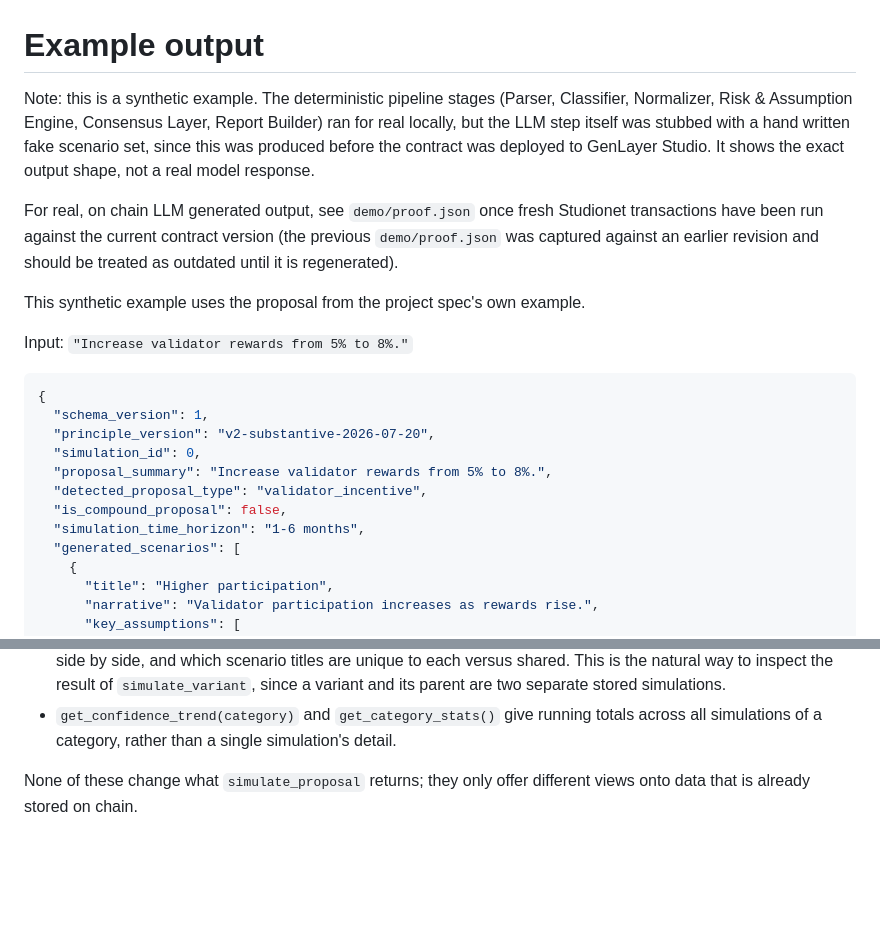
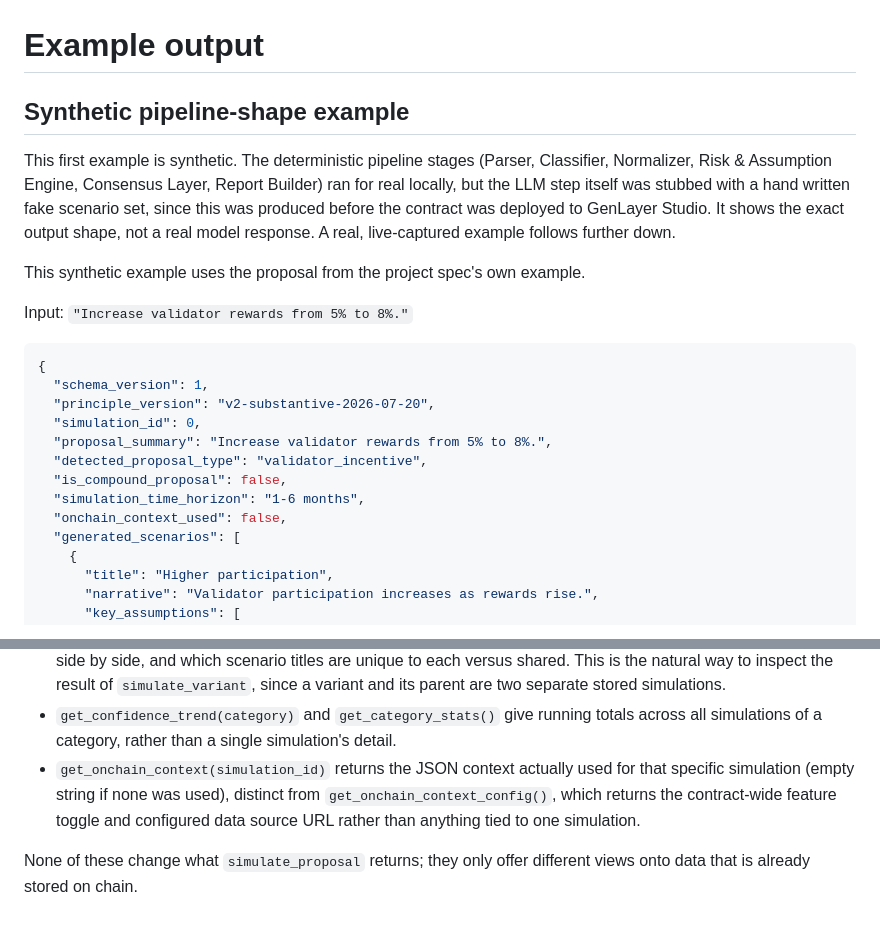
Before and after one commit to Biosolverr/governance-decision-simulator, a Markdown page: docs/example-output.md, 2 parts joined by grey strips. Drawn GitHub-style; blank space fills up the shorter version.

```diff
--- a/docs/example-output.md
+++ b/docs/example-output.md
@@ -1,16 +1,14 @@
 # Example output
 
-Note: this is a synthetic example. The deterministic pipeline stages
+## Synthetic pipeline-shape example
+
+This first example is synthetic. The deterministic pipeline stages
 (Parser, Classifier, Normalizer, Risk & Assumption Engine, Consensus
 Layer, Report Builder) ran for real locally, but the LLM step itself was
 stubbed with a hand written fake scenario set, since this was produced
 before the contract was deployed to GenLayer Studio. It shows the exact
-output shape, not a real model response.
-
-For real, on chain LLM generated output, see `demo/proof.json` once fresh
-Studionet transactions have been run against the current contract version
-(the previous `demo/proof.json` was captured against an earlier revision
-and should be treated as outdated until it is regenerated).
+output shape, not a real model response. A real, live-captured example
+follows further down.
 
 This synthetic example uses the proposal from the project spec's own
 example.
@@ -26,6 +24,7 @@ Input: `"Increase validator rewards from 5% to 8%."`
   "detected_proposal_type": "validator_incentive",
   "is_compound_proposal": false,
   "simulation_time_horizon": "1-6 months",
+  "onchain_context_used": false,
   "generated_scenarios": [
     {
       "title": "Higher participation",
@@ -130,6 +186,11 @@ stored data, useful for a frontend or for manual inspection in Studio:
 - `get_confidence_trend(category)` and `get_category_stats()` give
   running totals across all simulations of a category, rather than a
   single simulation's detail.
+- `get_onchain_context(simulation_id)` returns the JSON context actually
+  used for that specific simulation (empty string if none was used),
+  distinct from `get_onchain_context_config()`, which returns the
+  contract-wide feature toggle and configured data source URL rather than
+  anything tied to one simulation.
 
 None of these change what `simulate_proposal` returns; they only offer
 different views onto data that is already stored on chain.
```
Also changed, not shown: other parts of docs/example-output.md (+60 -3 lines).
